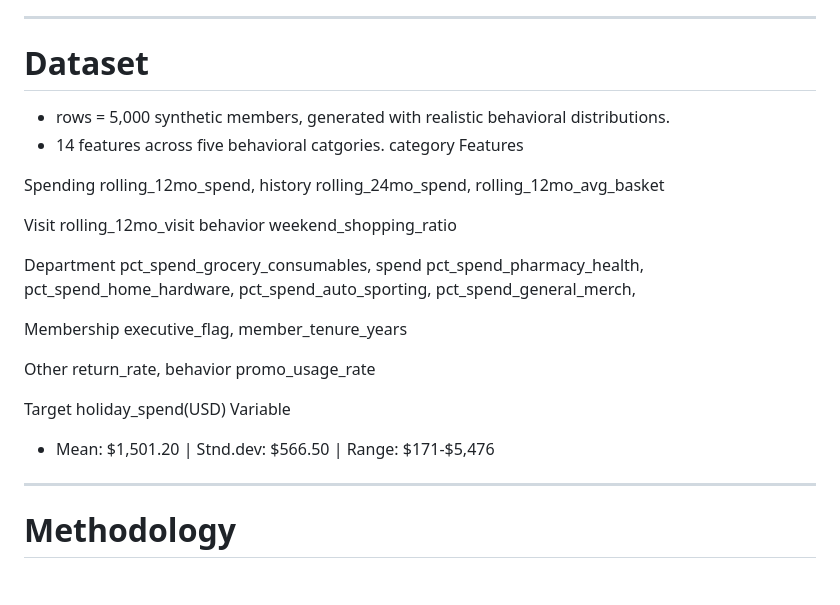
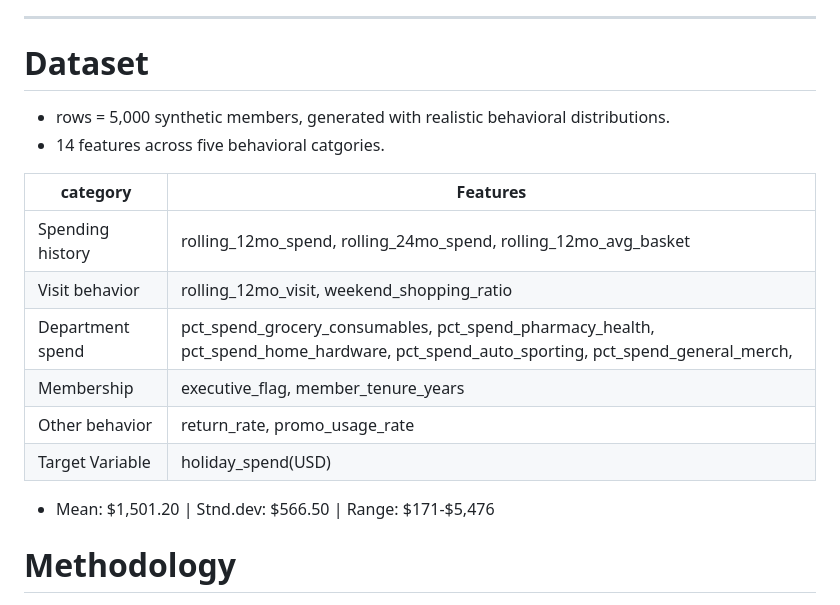
Before and after one commit to zabudamous/holiday-spend-prediction, a Markdown page: README.md, the part around one of its changes. Drawn GitHub-style.

```diff
--- a/README.md
+++ b/README.md
@@ -18,33 +18,17 @@ Simulating data with realistic statistical distributions provided me with contro
   # Dataset
   * rows = 5,000 synthetic members, generated with realistic behavioral distributions.
   * 14 features across five behavioral catgories.
-category     Features
 
-Spending     rolling_12mo_spend,
-history      rolling_24mo_spend,
-             rolling_12mo_avg_basket
-
-Visit        rolling_12mo_visit
-behavior     weekend_shopping_ratio
-
-Department   pct_spend_grocery_consumables,
-spend        pct_spend_pharmacy_health,
-             pct_spend_home_hardware,
-             pct_spend_auto_sporting,
-             pct_spend_general_merch,
-
-Membership   executive_flag,
-             member_tenure_years
-
-Other        return_rate,
-behavior     promo_usage_rate
-
-Target       holiday_spend(USD)
-Variable
+|category         | Features                                                       |
+|  -------------- | -------------------------------------------------------------- |
+|Spending history | rolling_12mo_spend, rolling_24mo_spend, rolling_12mo_avg_basket|
+|Visit behavior   | rolling_12mo_visit, weekend_shopping_ratio                     |
+|Department spend |  pct_spend_grocery_consumables, pct_spend_pharmacy_health, pct_spend_home_hardware, pct_spend_auto_sporting, pct_spend_general_merch,         |
+|Membership       | executive_flag, member_tenure_years                            |
+|Other behavior   | return_rate, promo_usage_rate                                  |
+|Target Variable  | holiday_spend(USD)                                             |
 
   * Mean: $1,501.20 | Stnd.dev: $566.50 | Range: $171-$5,476
-
-----------------------------------------------------------------------------------------------------
 
 # Methodology
 1. Exploratory Data Analysis
```
Also changed, not shown: other parts of README.md (+15 -15 lines).
